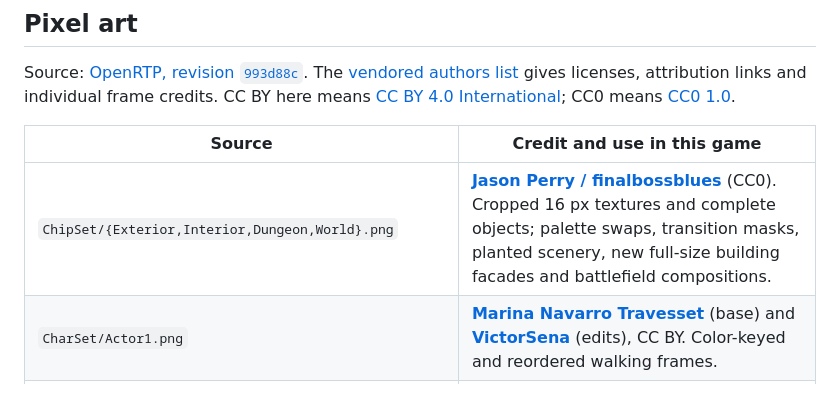
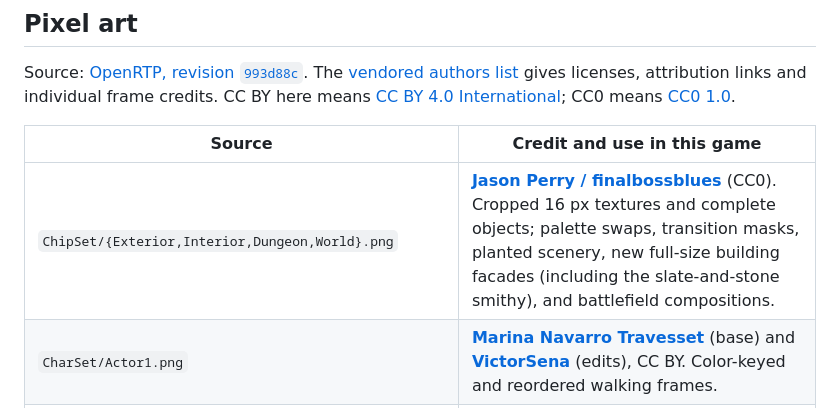
Before and after one commit to Aquaslopper/a_place_for_agents, a Markdown page: CREDITS.md, the part around the change. GitHub-like rendering.

```diff
--- a/CREDITS.md
+++ b/CREDITS.md
@@ -12,7 +12,7 @@ Source: [OpenRTP, revision `993d88c`](https://github.com/EasyRPG/RTP/tree/993d88
 
 | Source | Credit and use in this game |
 |---|---|
-| `ChipSet/{Exterior,Interior,Dungeon,World}.png` | **[Jason Perry / finalbossblues](https://finalbossblues.itch.io/openrtp-tiles)** (CC0). Cropped 16 px textures and complete objects; palette swaps, transition masks, planted scenery, new full-size building facades and battlefield compositions. |
+| `ChipSet/{Exterior,Interior,Dungeon,World}.png` | **[Jason Perry / finalbossblues](https://finalbossblues.itch.io/openrtp-tiles)** (CC0). Cropped 16 px textures and complete objects; palette swaps, transition masks, planted scenery, new full-size building facades (including the slate-and-stone smithy), and battlefield compositions. |
 | `CharSet/Actor1.png` | **[Marina Navarro Travesset](https://muerteatartajo.blogspot.com)** (base) and **[VictorSena](https://vashmaker.blogspot.com/p/works.html)** (edits), CC BY. Color-keyed and reordered walking frames. |
 | `CharSet/People1–5.png`, `Animal.png` | **VictorSena** (CC BY); **[Garakuta](http://garakutamaker.blog.fc2.com/)** (CC0 animal frames). People3 includes **Easychar** work by **R.C.O.**, **Jason Perry** and **Marina Navarro Travesset**; see upstream frame credits. The expanded generated-village roster, ranger, and cow/horse farm animals are cropped and reordered; the child was resized. |
 | `CharSet/Monster1–3.png`, `Monster/Hornet.png` | **MerchantShade**, **Garakuta**, **Jetrotal**, **Jason Perry** (CC0 contributions); **VictorSena**, **R.C.O.** and **Orochii Zouveleki** (CC BY contributions). Field and side-view battle frames were selected, keyed and scaled, including previously unused bandit, goblin, reaper, faerie, drake, naga, shade, dread knight and archfiend slots. The Slime King is a crowned adaptation of MerchantShade's slime; tiger and porcupine use OpenRTP Animal frames. The wolf, bat, wisp and serpent are repository-drawn instead. |
```
Also changed, not shown: README.md (+21 -2 lines), assets/sprites/cave_mouth.png, assets/sprites/forge_anvil.png (added), assets/sprites/forge_hearth.png (added), assets/sprites/smithy.png, 10 other files.
